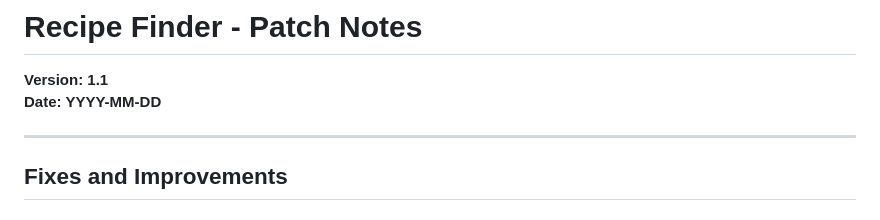
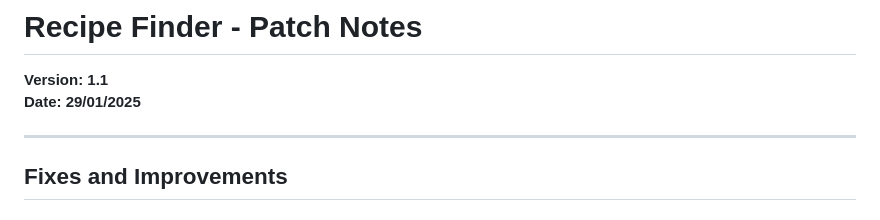
Before and after one commit to ragzad/Recipe-finder, a Markdown page: README.md, the part around the change. Rendered like a GitHub page.

```diff
--- a/README.md
+++ b/README.md
@@ -75,7 +75,7 @@ A dynamic, interactive recipe search application where users can input ingredien
 
 # Recipe Finder - Patch Notes
 **Version: 1.1**
-**Date: YYYY-MM-DD**
+**Date: 29/01/2025**
 
 ---
 
```
